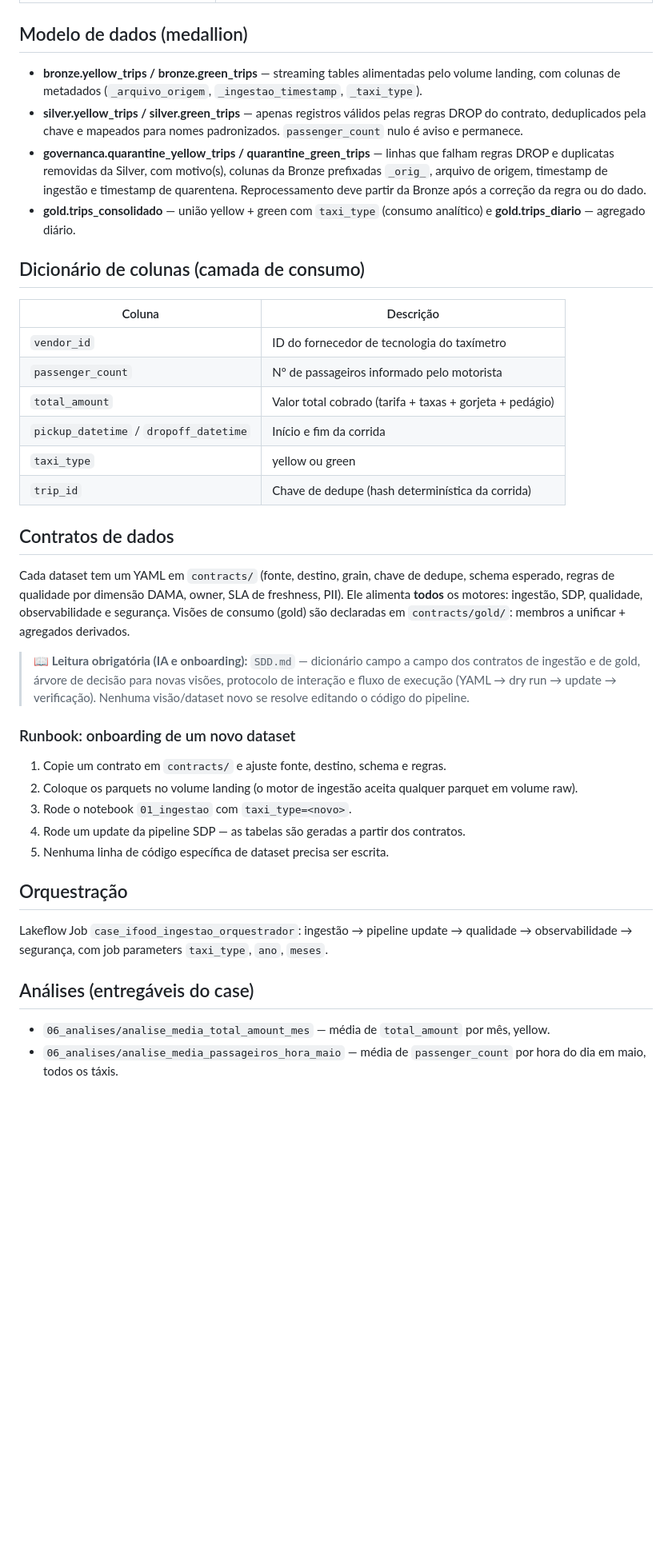
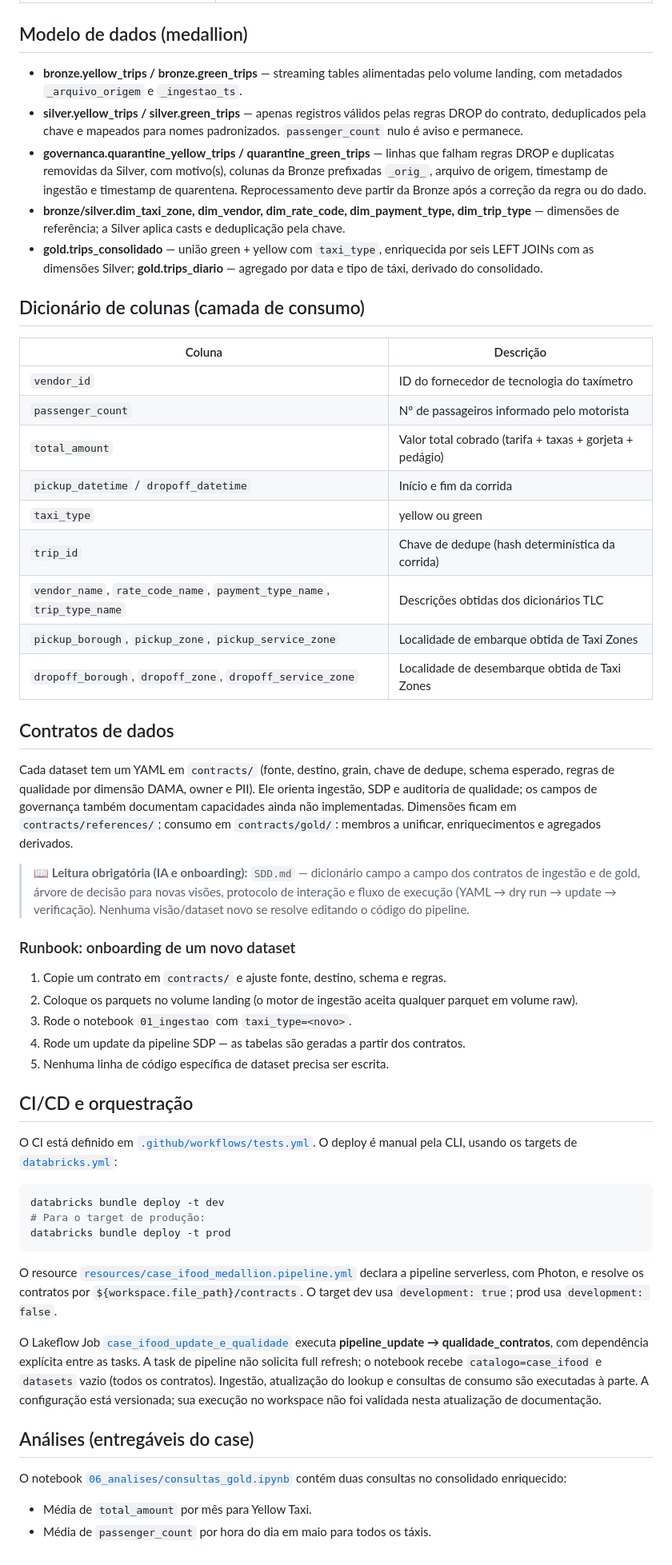
Before and after one commit to alexvalsechi/case-ifood, a Markdown page: README.md, the part around one of its changes. Shown at 80% size. Rendered like a GitHub page; blank space fills up the shorter version.

````diff
--- a/README.md
+++ b/README.md
@@ -75,10 +109,11 @@ case_ifood/
 
 ## Modelo de dados (medallion)
 
-- **bronze.yellow_trips / bronze.green_trips** — streaming tables alimentadas pelo volume landing, com colunas de metadados (`_arquivo_origem`, `_ingestao_timestamp`, `_taxi_type`).
+- **bronze.yellow_trips / bronze.green_trips** — streaming tables alimentadas pelo volume landing, com metadados `_arquivo_origem` e `_ingestao_ts`.
 - **silver.yellow_trips / silver.green_trips** — apenas registros válidos pelas regras DROP do contrato, deduplicados pela chave e mapeados para nomes padronizados. `passenger_count` nulo é aviso e permanece.
 - **governanca.quarantine_yellow_trips / quarantine_green_trips** — linhas que falham regras DROP e duplicatas removidas da Silver, com motivo(s), colunas da Bronze prefixadas `_orig_`, arquivo de origem, timestamp de ingestão e timestamp de quarentena. Reprocessamento deve partir da Bronze após a correção da regra ou do dado.
-- **gold.trips_consolidado** — união yellow + green com `taxi_type` (consumo analítico) e **gold.trips_diario** — agregado diário.
+- **bronze/silver.dim_taxi_zone, dim_vendor, dim_rate_code, dim_payment_type, dim_trip_type** — dimensões de referência; a Silver aplica casts e deduplicação pela chave.
+- **gold.trips_consolidado** — união green + yellow com `taxi_type`, enriquecida por seis LEFT JOINs com as dimensões Silver; **gold.trips_diario** — agregado por data e tipo de táxi, derivado do consolidado.
 
 ## Dicionário de colunas (camada de consumo)
 
@@ -90,10 +125,13 @@ case_ifood/
 | `pickup_datetime` / `dropoff_datetime` | Início e fim da corrida |
 | `taxi_type` | yellow ou green |
 | `trip_id` | Chave de dedupe (hash determinística da corrida) |
+| `vendor_name`, `rate_code_name`, `payment_type_name`, `trip_type_name` | Descrições obtidas dos dicionários TLC |
+| `pickup_borough`, `pickup_zone`, `pickup_service_zone` | Localidade de embarque obtida de Taxi Zones |
+| `dropoff_borough`, `dropoff_zone`, `dropoff_service_zone` | Localidade de desembarque obtida de Taxi Zones |
 
 ## Contratos de dados
 
-Cada dataset tem um YAML em `contracts/` (fonte, destino, grain, chave de dedupe, schema esperado, regras de qualidade por dimensão DAMA, owner, SLA de freshness, PII). Ele alimenta **todos** os motores: ingestão, SDP, qualidade, observabilidade e segurança. Visões de consumo (gold) são declaradas em `contracts/gold/`: membros a unificar + agregados derivados.
+Cada dataset tem um YAML em `contracts/` (fonte, destino, grain, chave de dedupe, schema esperado, regras de qualidade por dimensão DAMA, owner e PII). Ele orienta ingestão, SDP e auditoria de qualidade; os campos de governança também documentam capacidades ainda não implementadas. Dimensões ficam em `contracts/references/`; consumo em `contracts/gold/`: membros a unificar, enriquecimentos e agregados derivados.
 
 > 📖 **Leitura obrigatória (IA e onboarding):** `SDD.md` — dicionário campo a campo dos contratos de ingestão e de gold, árvore de decisão para novas visões, protocolo de interação e fluxo de execução (YAML → dry run → update → verificação). Nenhuma visão/dataset novo se resolve editando o código do pipeline.
 
@@ -105,11 +143,23 @@ Cada dataset tem um YAML em `contracts/` (fonte, destino, grain, chave de dedupe
 4. Rode um update da pipeline SDP — as tabelas são geradas a partir dos contratos.
 5. Nenhuma linha de código específica de dataset precisa ser escrita.
 
-## Orquestração
+## CI/CD e orquestração
 
-Lakeflow Job `case_ifood_ingestao_orquestrador`: ingestão → pipeline update → qualidade → observabilidade → segurança, com job parameters `taxi_type`, `ano`, `meses`.
+O CI está definido em [`.github/workflows/tests.yml`](.github/workflows/tests.yml). O deploy é manual pela CLI, usando os targets de [`databricks.yml`](databricks.yml):
+
+```powershell
+databricks bundle deploy -t dev
+# Para o target de produção:
+databricks bundle deploy -t prod
+```
+
+O resource [`resources/case_ifood_medallion.pipeline.yml`](resources/case_ifood_medallion.pipeline.yml) declara a pipeline serverless, com Photon, e resolve os contratos por `${workspace.file_path}/contracts`. O target dev usa `development: true`; prod usa `development: false`.
+
+O Lakeflow Job [`case_ifood_update_e_qualidade`](resources/case_ifood_update_e_qualidade.job.yml) executa **pipeline_update → qualidade_contratos**, com dependência explícita entre as tasks. A task de pipeline não solicita full refresh; o notebook recebe `catalogo=case_ifood` e `datasets` vazio (todos os contratos). Ingestão, atualização do lookup e consultas de consumo são executadas à parte. A configuração está versionada; sua execução no workspace não foi validada nesta atualização de documentação.
 
 ## Análises (entregáveis do case)
 
-- `06_analises/analise_media_total_amount_mes` — média de `total_amount` por mês, yellow.
-- `06_analises/analise_media_passageiros_hora_maio` — média de `passenger_count` por hora do dia em maio, todos os táxis.
+O notebook [`06_analises/consultas_gold.ipynb`](06_analises/consultas_gold.ipynb) contém duas consultas no consolidado enriquecido:
+
+- Média de `total_amount` por mês para Yellow Taxi.
+- Média de `passenger_count` por hora do dia em maio para todos os táxis.
````
Also changed, not shown: other parts of README.md (+45 -11 lines), docs/arquitetura/arquitetura-previa.png, docs/arquitetura/arquitetura-projeto.png, docs/arquitetura/testes-e-qualidade-previa.png (added), docs/arquitetura/testes-e-qualidade.png (added), 3 other files.
